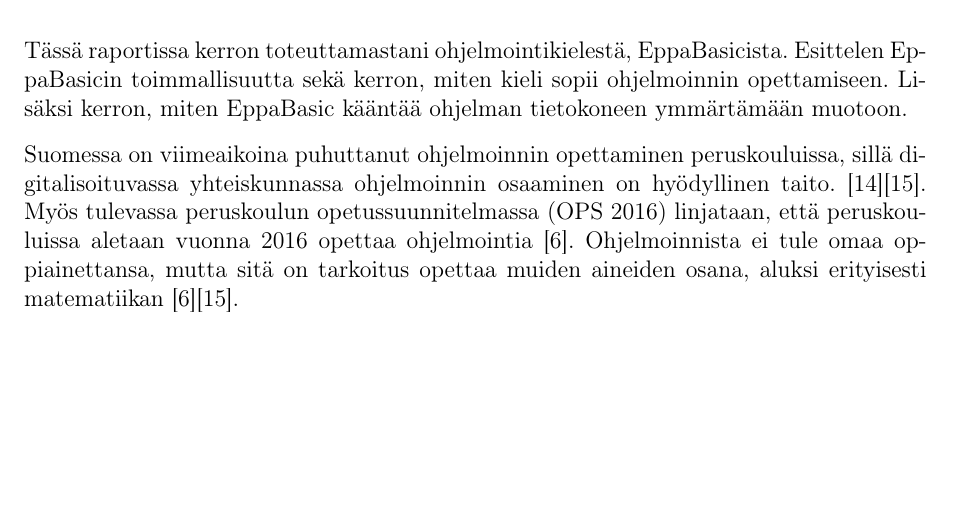
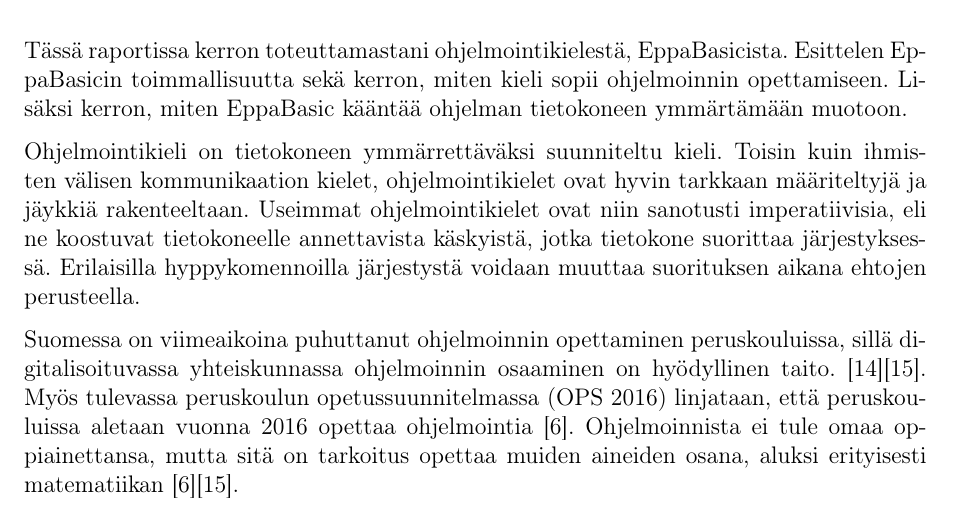
Before and after one commit to henkkuli/EppaBasic-raportti, a LaTeX document (tutkielma.tex, which reads johdanto.tex): part of page 4 of 18, cut so that both start at the same text, the shorter picture padded with empty space. Compiled offline with pdfLaTeX.

Commit message:
Ohjelmointikieli selitys

```diff
--- a/johdanto.tex
+++ b/johdanto.tex
@@ -10,6 +10,15 @@
 Lisäksi kerron, miten EppaBasic
 kääntää ohjelman tietokoneen
 ymmärtämään muotoon.
+
+Ohjelmointikieli on tietokoneen ymmärrettäväksi
+suunniteltu kieli. Toisin kuin ihmisten välisen kommunikaation
+kielet, ohjelmointikielet ovat hyvin tarkkaan määriteltyjä ja
+jäykkiä rakenteeltaan. Useimmat ohjelmointikielet ovat niin
+sanotusti imperatiivisia, eli ne koostuvat tietokoneelle
+annettavista käskyistä, jotka tietokone suorittaa järjestyksessä.
+Erilaisilla hyppykomennoilla järjestystä voidaan muuttaa suorituksen
+aikana ehtojen perusteella.
 
 Suomessa on viimeaikoina puhuttanut ohjelmoinnin
 opettaminen peruskouluissa,
```
